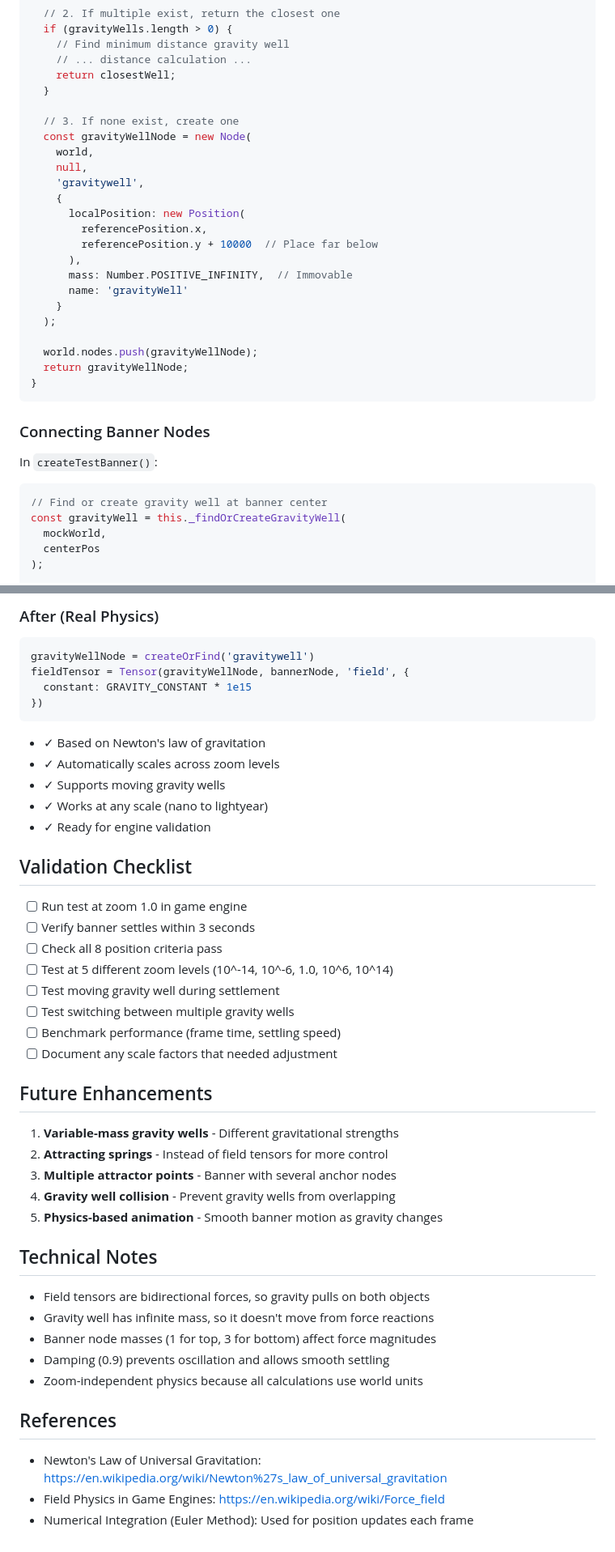
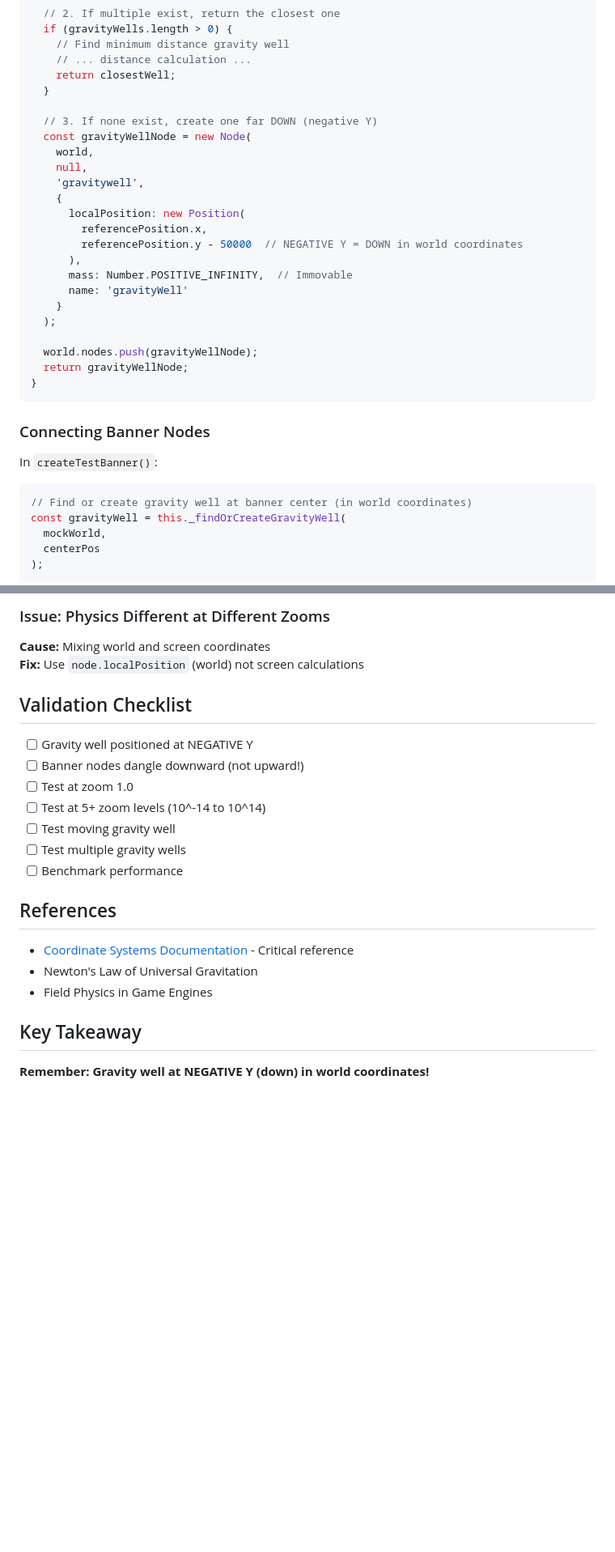
Before and after one commit to JoakimGustafsson/Truss, a Markdown page: GRAVITY-WELL-IMPLEMENTATION.md, 2 parts joined by grey strips. Shown at 81% size. Drawn GitHub-style; blank space fills up the shorter version.

````diff
--- a/GRAVITY-WELL-IMPLEMENTATION.md
+++ b/GRAVITY-WELL-IMPLEMENTATION.md
@@ -64,7 +82,7 @@ _findOrCreateGravityWell(world, referencePosition) {
     return closestWell;
   }
 
-  // 3. If none exist, create one
+  // 3. If none exist, create one far DOWN (negative Y)
   const gravityWellNode = new Node(
     world,
     null,
@@ -72,7 +90,7 @@ _findOrCreateGravityWell(world, referencePosition) {
     {
       localPosition: new Position(
         referencePosition.x,
-        referencePosition.y + 10000  // Place far below
+        referencePosition.y - 50000  // NEGATIVE Y = DOWN in world coordinates
       ),
       mass: Number.POSITIVE_INFINITY,  // Immovable
       name: 'gravityWell'
@@ -89,7 +107,7 @@ _findOrCreateGravityWell(world, referencePosition) {
 In `createTestBanner()`:
 
 ```javascript
-// Find or create gravity well at banner center
+// Find or create gravity well at banner center (in world coordinates)
 const gravityWell = this._findOrCreateGravityWell(
   mockWorld,
   centerPos
@@ -200,46 +208,24 @@ verticalSpring: 0
 
-### After (Real Physics)
-```javascript
-gravityWellNode = createOrFind('gravitywell')
-fieldTensor = Tensor(gravityWellNode, bannerNode, 'field', {
-  constant: GRAVITY_CONSTANT * 1e15
-})
-```
-- ✓ Based on Newton's law of gravitation
-- ✓ Automatically scales across zoom levels
-- ✓ Supports moving gravity wells
-- ✓ Works at any scale (nano to lightyear)
-- ✓ Ready for engine validation
+### Issue: Physics Different at Different Zooms
+**Cause:** Mixing world and screen coordinates
+**Fix:** Use `node.localPosition` (world) not screen calculations
 
 ## Validation Checklist
 
-- [ ] Run test at zoom 1.0 in game engine
-- [ ] Verify banner settles within 3 seconds
-- [ ] Check all 8 position criteria pass
-- [ ] Test at 5 different zoom levels (10^-14, 10^-6, 1.0, 10^6, 10^14)
-- [ ] Test moving gravity well during settlement
-- [ ] Test switching between multiple gravity wells
-- [ ] Benchmark performance (frame time, settling speed)
-- [ ] Document any scale factors that needed adjustment
-
-## Future Enhancements
-
-1. **Variable-mass gravity wells** - Different gravitational strengths
-2. **Attracting springs** - Instead of field tensors for more control
-3. **Multiple attractor points** - Banner with several anchor nodes
-4. **Gravity well collision** - Prevent gravity wells from overlapping
-5. **Physics-based animation** - Smooth banner motion as gravity changes
-
-## Technical Notes
-
-- Field tensors are bidirectional forces, so gravity pulls on both objects
-- Gravity well has infinite mass, so it doesn't move from force reactions
-- Banner node masses (1 for top, 3 for bottom) affect force magnitudes
-- Damping (0.9) prevents oscillation and allows smooth settling
-- Zoom-independent physics because all calculations use world units
+- [ ] Gravity well positioned at NEGATIVE Y
+- [ ] Banner nodes dangle downward (not upward!)
+- [ ] Test at zoom 1.0
+- [ ] Test at 5+ zoom levels (10^-14 to 10^14)
+- [ ] Test moving gravity well
+- [ ] Test multiple gravity wells
+- [ ] Benchmark performance
 
 ## References
 
-- Newton's Law of Universal Gravitation: https://en.wikipedia.org/wiki/Newton%27s_law_of_universal_gravitation
-- Field Physics in Game Engines: https://en.wikipedia.org/wiki/Force_field
-- Numerical Integration (Euler Method): Used for position updates each frame
+- [Coordinate Systems Documentation](COORDINATE-SYSTEMS.md) - Critical reference
+- Newton's Law of Universal Gravitation
+- Field Physics in Game Engines
+
+## Key Takeaway
+
+**Remember: Gravity well at NEGATIVE Y (down) in world coordinates!**
````
Also changed, not shown: other parts of GRAVITY-WELL-IMPLEMENTATION.md (+54 -46 lines).
